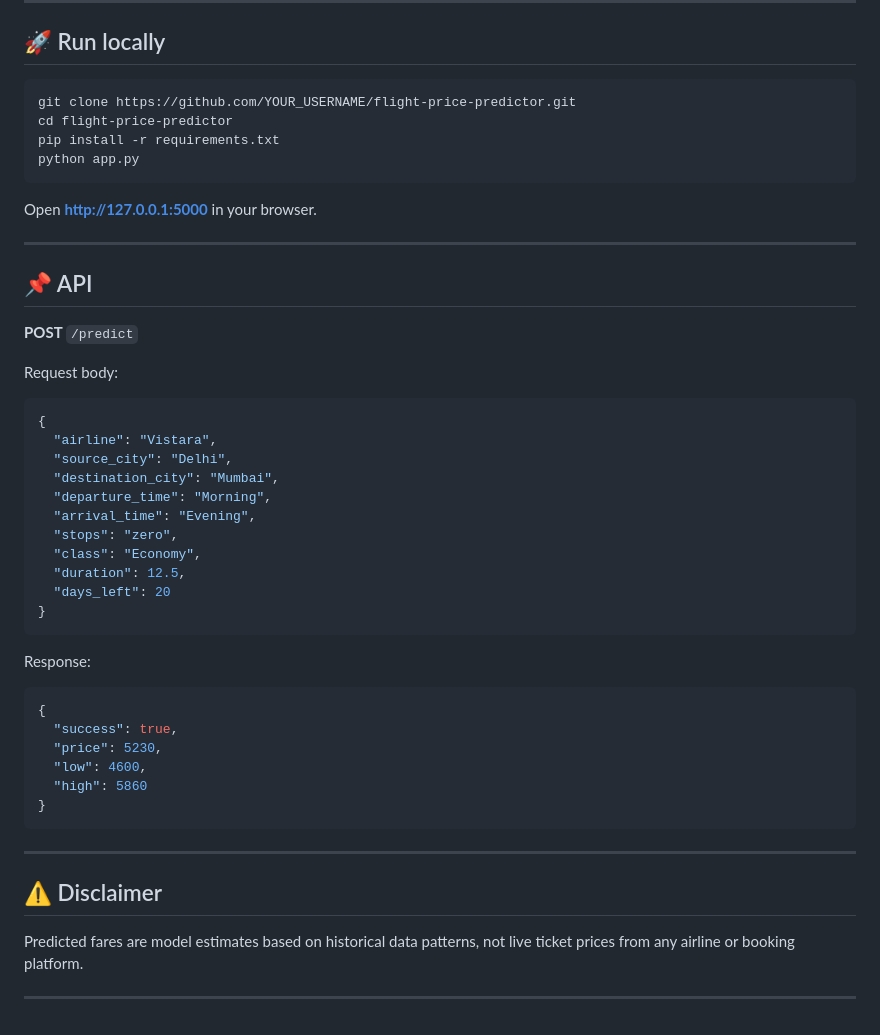
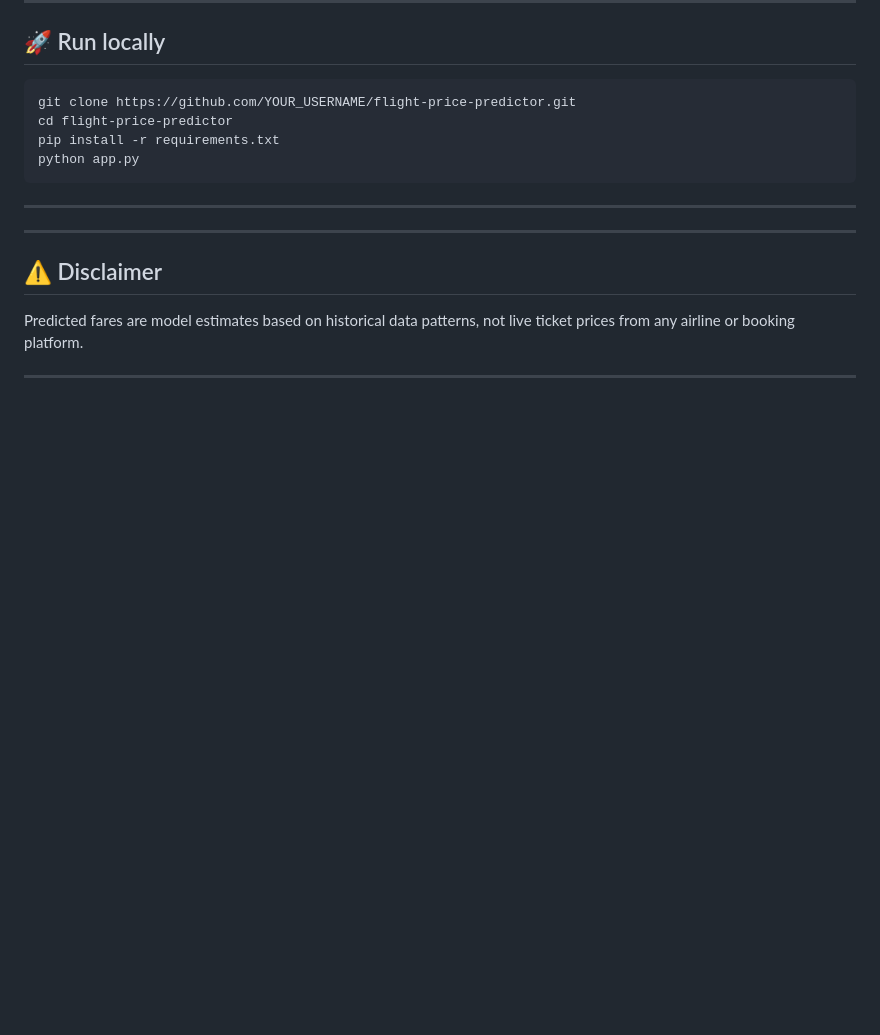
Before and after one commit to Faizan63-Siddiqui/Flight-Price-Prediction, a Markdown page: README.md, the part around the change. GitHub-like rendering; blank space fills up the shorter version.

````diff
--- a/README.md
+++ b/README.md
@@ -125,39 +125,11 @@ pip install -r requirements.txt
 python app.py
 ```
 
-Open **http://127.0.0.1:5000** in your browser.
+
 
 ---
 
 
-## 📌 API
-
-**POST** `/predict`
-
-Request body:
-```json
-{
-  "airline": "Vistara",
-  "source_city": "Delhi",
-  "destination_city": "Mumbai",
-  "departure_time": "Morning",
-  "arrival_time": "Evening",
-  "stops": "zero",
-  "class": "Economy",
-  "duration": 12.5,
-  "days_left": 20
-}
-```
-
-Response:
-```json
-{
-  "success": true,
-  "price": 5230,
-  "low": 4600,
-  "high": 5860
-}
-```
 
 ---
 
````
